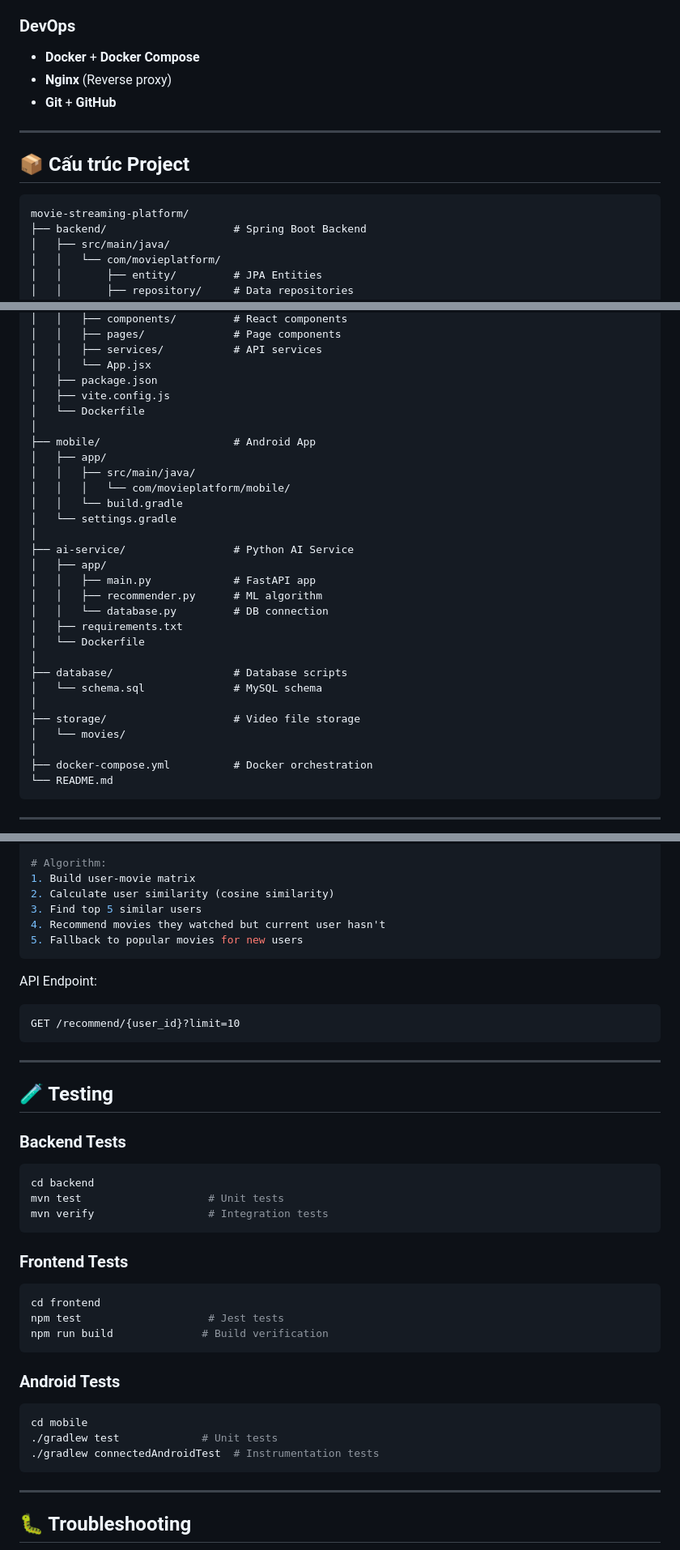
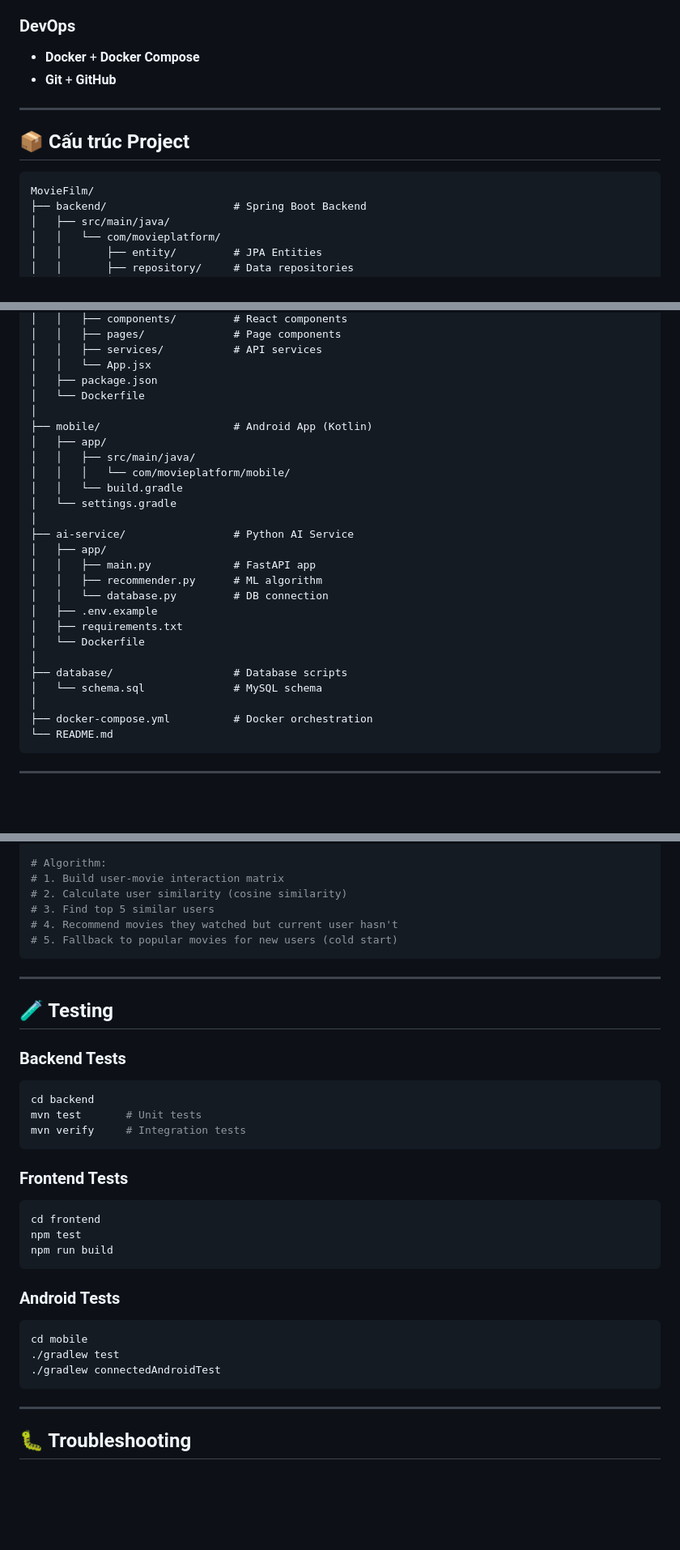
Before and after one commit to NhsPhu/MovieFilm, a Markdown page: README.md, 3 parts joined by grey strips. Shown at 81% size. GitHub-like rendering; blank space fills up the shorter version.

````diff
--- a/README.md
+++ b/README.md
@@ -79,7 +74,6 @@ Hệ thống xem phim trực tuyến đa nền tảng với khả năng đồng
 
 ### DevOps
 - **Docker** + **Docker Compose**
-- **Nginx** (Reverse proxy)
 - **Git** + **GitHub**
 
 ---
@@ -87,7 +81,7 @@ Hệ thống xem phim trực tuyến đa nền tảng với khả năng đồng
 ## 📦 Cấu trúc Project
 
 ```
-movie-streaming-platform/
+MovieFilm/
 ├── backend/                    # Spring Boot Backend
 │   ├── src/main/java/
 │   │   └── com/movieplatform/
@@ -106,10 +100,9 @@ movie-streaming-platform/
 │   │   ├── services/           # API services
 │   │   └── App.jsx
 │   ├── package.json
-│   ├── vite.config.js
 │   └── Dockerfile
 │
-├── mobile/                     # Android App
+├── mobile/                     # Android App (Kotlin)
 │   ├── app/
 │   │   ├── src/main/java/
 │   │   │   └── com/movieplatform/mobile/
@@ -121,14 +114,12 @@ movie-streaming-platform/
 │   │   ├── main.py             # FastAPI app
 │   │   ├── recommender.py      # ML algorithm
 │   │   └── database.py         # DB connection
+│   ├── .env.example
 │   ├── requirements.txt
 │   └── Dockerfile
 │
 ├── database/                   # Database scripts
 │   └── schema.sql              # MySQL schema
-│
-├── storage/                    # Video file storage
-│   └── movies/
 │
 ├── docker-compose.yml          # Docker orchestration
 └── README.md
@@ -327,16 +301,11 @@ rating = {
 }
 
 # Algorithm:
-1. Build user-movie matrix
-2. Calculate user similarity (cosine similarity)
-3. Find top 5 similar users
-4. Recommend movies they watched but current user hasn't
-5. Fallback to popular movies for new users
-```
-
-API Endpoint:
-```
-GET /recommend/{user_id}?limit=10
+# 1. Build user-movie interaction matrix
+# 2. Calculate user similarity (cosine similarity)
+# 3. Find top 5 similar users
+# 4. Recommend movies they watched but current user hasn't
+# 5. Fallback to popular movies for new users (cold start)
 ```
 
 ---
@@ -344,27 +313,24 @@ GET /recommend/{user_id}?limit=10
 ## 🧪 Testing
 
 ### Backend Tests
-
 ```bash
 cd backend
-mvn test                    # Unit tests
-mvn verify                  # Integration tests
+mvn test       # Unit tests
+mvn verify     # Integration tests
 ```
 
 ### Frontend Tests
-
 ```bash
 cd frontend
-npm test                    # Jest tests
-npm run build              # Build verification
+npm test
+npm run build
 ```
 
 ### Android Tests
-
 ```bash
 cd mobile
-./gradlew test             # Unit tests
-./gradlew connectedAndroidTest  # Instrumentation tests
+./gradlew test
+./gradlew connectedAndroidTest
 ```
 
 ---
````
Also changed, not shown: other parts of README.md (+59 -96 lines).
